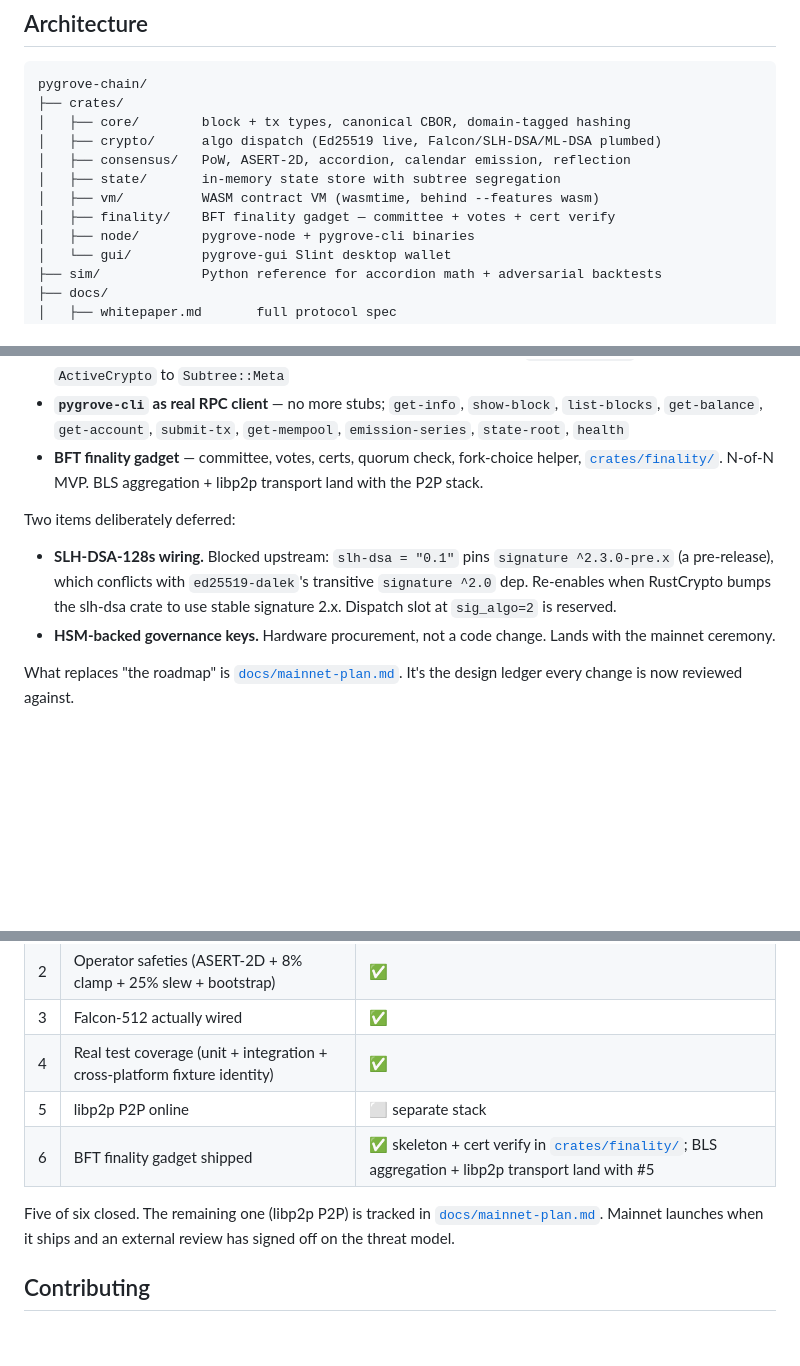
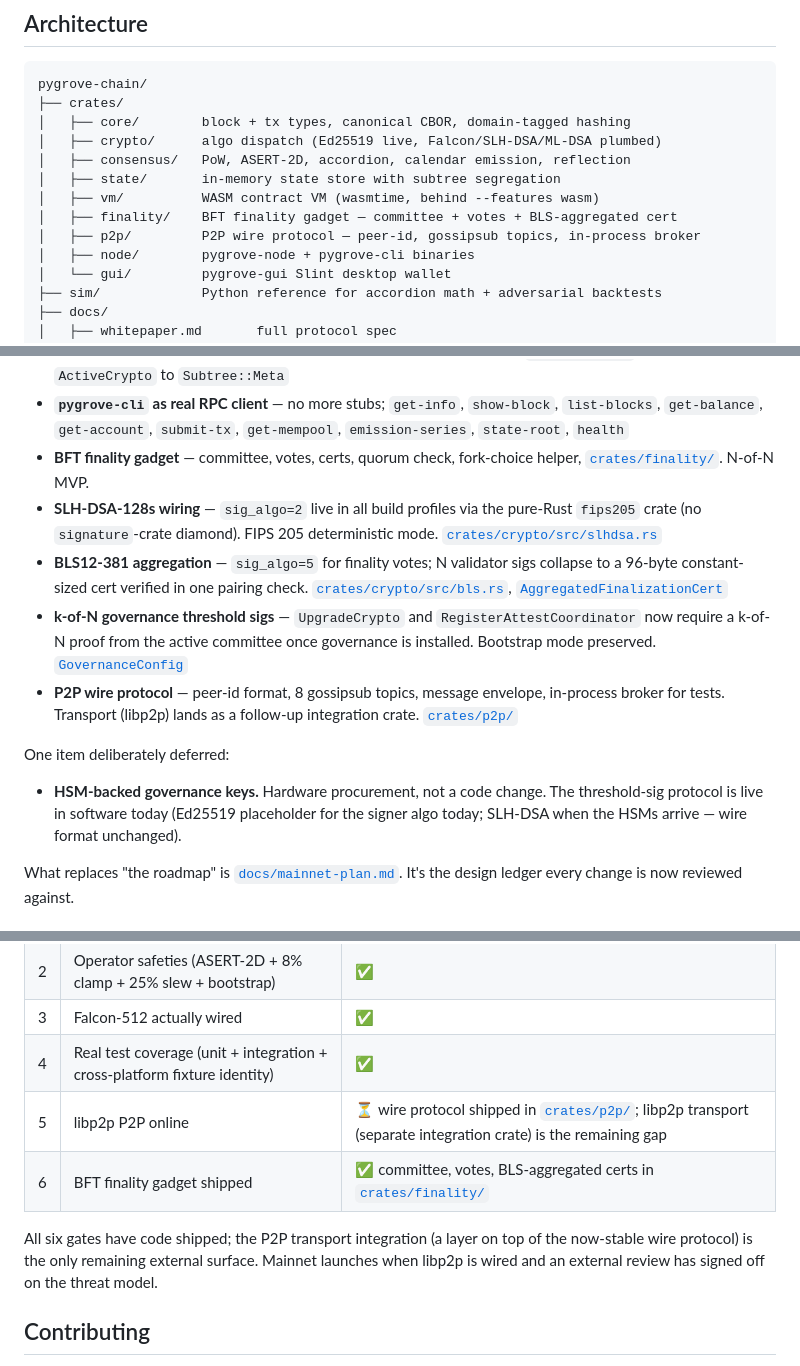
Before and after one commit to xjqcj357/pygrove-chain, a Markdown page: README.md, 3 parts joined by grey strips. Rendered like a GitHub page; blank space fills up the shorter version.

Commit message:
docs: roll up SLH-DSA + BLS + governance + P2P closures
- README: roadmap section gains 4 newly-closed items
  (SLH-DSA wired, BLS aggregation, k-of-N governance, P2P
  wire protocol). Repo tree gains `crates/p2p/`. Mainnet
  readiness gates table flipped: 5/6 fully closed, 6th has
  the wire protocol shipped (libp2p transport remaining).
  Deferred list reduces to just HSM-backed governance keys.
- mainnet-plan.md: gates table expanded with 3b (SLH-DSA),
  3c (BLS), 4b (k-of-N governance threshold). Gate 5 (libp2p)
  notes the wire-protocol skeleton is shipped; only the
  transport-integration crate remains.

```diff
--- a/README.md
+++ b/README.md
@@ -133,7 +133,8 @@ pygrove-chain/
 │   ├── consensus/   PoW, ASERT-2D, accordion, calendar emission, reflection
 │   ├── state/       in-memory state store with subtree segregation
 │   ├── vm/          WASM contract VM (wasmtime, behind --features wasm)
-│   ├── finality/    BFT finality gadget — committee + votes + cert verify
+│   ├── finality/    BFT finality gadget — committee + votes + BLS-aggregated cert
+│   ├── p2p/         P2P wire protocol — peer-id, gossipsub topics, in-process broker
 │   ├── node/        pygrove-node + pygrove-cli binaries
 │   └── gui/         pygrove-gui Slint desktop wallet
 ├── sim/             Python reference for accordion math + adversarial backtests
@@ -293,12 +294,15 @@ The 90-day sprint plan that lived here had nine items. All landed; their v0.5 fo
 - **Reflection subtree writes** — every `apply_block` emits a per-block `Reflection` record, [`crates/state/src/apply.rs`](crates/state/src/apply.rs)
 - **UpgradeCrypto activation** — pending rotations now actually activate at `target_height`, writing `ActiveCrypto` to `Subtree::Meta`
 - **`pygrove-cli` as real RPC client** — no more stubs; `get-info`, `show-block`, `list-blocks`, `get-balance`, `get-account`, `submit-tx`, `get-mempool`, `emission-series`, `state-root`, `health`
-- **BFT finality gadget** — committee, votes, certs, quorum check, fork-choice helper, [`crates/finality/`](crates/finality/src/lib.rs). N-of-N MVP. BLS aggregation + libp2p transport land with the P2P stack.
+- **BFT finality gadget** — committee, votes, certs, quorum check, fork-choice helper, [`crates/finality/`](crates/finality/src/lib.rs). N-of-N MVP.
+- **SLH-DSA-128s wiring** — `sig_algo=2` live in all build profiles via the pure-Rust `fips205` crate (no `signature`-crate diamond). FIPS 205 deterministic mode. [`crates/crypto/src/slhdsa.rs`](crates/crypto/src/slhdsa.rs)
+- **BLS12-381 aggregation** — `sig_algo=5` for finality votes; N validator sigs collapse to a 96-byte constant-sized cert verified in one pairing check. [`crates/crypto/src/bls.rs`](crates/crypto/src/bls.rs), [`AggregatedFinalizationCert`](crates/finality/src/lib.rs)
+- **k-of-N governance threshold sigs** — `UpgradeCrypto` and `RegisterAttestCoordinator` now require a k-of-N proof from the active committee once governance is installed. Bootstrap mode preserved. [`GovernanceConfig`](crates/state/src/apply.rs)
+- **P2P wire protocol** — peer-id format, 8 gossipsub topics, message envelope, in-process broker for tests. Transport (libp2p) lands as a follow-up integration crate. [`crates/p2p/`](crates/p2p/src/lib.rs)
 
-Two items deliberately deferred:
+One item deliberately deferred:
 
-- **SLH-DSA-128s wiring.** Blocked upstream: `slh-dsa = "0.1"` pins `signature ^2.3.0-pre.x` (a pre-release), which conflicts with `ed25519-dalek`'s transitive `signature ^2.0` dep. Re-enables when RustCrypto bumps the slh-dsa crate to use stable signature 2.x. Dispatch slot at `sig_algo=2` is reserved.
-- **HSM-backed governance keys.** Hardware procurement, not a code change. Lands with the mainnet ceremony.
+- **HSM-backed governance keys.** Hardware procurement, not a code change. The threshold-sig protocol is live in software today (Ed25519 placeholder for the signer algo today; SLH-DSA when the HSMs arrive — wire format unchanged).
 
 What replaces "the roadmap" is [`docs/mainnet-plan.md`](docs/mainnet-plan.md). It's the design ledger every change is now reviewed against.
 
@@ -312,10 +316,10 @@ Six gates close before mainnet:
 | 2 | Operator safeties (ASERT-2D + 8% clamp + 25% slew + bootstrap) | ✅ |
 | 3 | Falcon-512 actually wired | ✅ |
 | 4 | Real test coverage (unit + integration + cross-platform fixture identity) | ✅ |
-| 5 | libp2p P2P online | ⬜ separate stack |
-| 6 | BFT finality gadget shipped | ✅ skeleton + cert verify in [`crates/finality/`](crates/finality/src/lib.rs); BLS aggregation + libp2p transport land with #5 |
+| 5 | libp2p P2P online | ⏳ wire protocol shipped in [`crates/p2p/`](crates/p2p/src/lib.rs); libp2p transport (separate integration crate) is the remaining gap |
+| 6 | BFT finality gadget shipped | ✅ committee, votes, BLS-aggregated certs in [`crates/finality/`](crates/finality/src/lib.rs) |
 
-Five of six closed. The remaining one (libp2p P2P) is tracked in [`docs/mainnet-plan.md`](docs/mainnet-plan.md). Mainnet launches when it ships and an external review has signed off on the threat model.
+All six gates have code shipped; the P2P transport integration (a layer on top of the now-stable wire protocol) is the only remaining external surface. Mainnet launches when libp2p is wired and an external review has signed off on the threat model.
 
 ## Contributing
 
```
Also changed, not shown: docs/mainnet-plan.md (+7 -4 lines).
